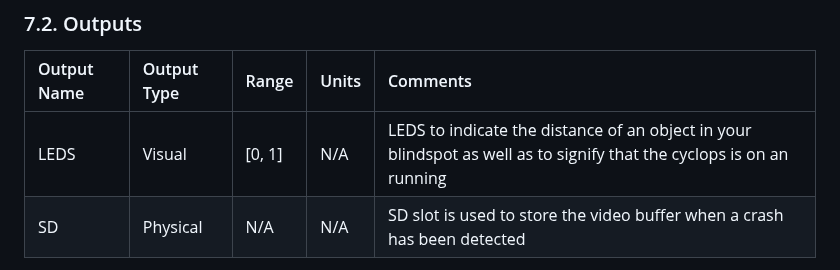
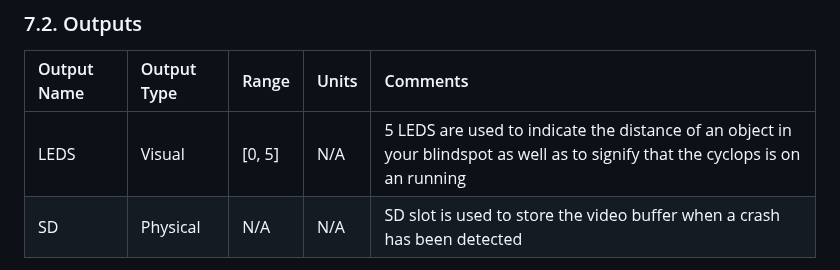
Before and after one commit to amosyu2000/cyclops, a Markdown page: docs/Design/MIS.md, the part around the change. Rendered like a GitHub page.

Commit message:
#195 LED Change

```diff
--- a/docs/Design/MIS.md
+++ b/docs/Design/MIS.md
@@ -151,7 +151,7 @@ The following are a list of variables that are to be controlled.
 
 | Output Name | Output Type | Range | Units | Comments |
 |:--|:--|:--|:--|:--|
-| LEDS | Visual | [0, 1] | N/A | LEDS to indicate the distance of an object in your blindspot as well as to signify that the cyclops is on an running |
+| LEDS | Visual | [0, 5] | N/A | 5 LEDS are used to indicate the distance of an object in your blindspot as well as to signify that the cyclops is on an running |
 | SD | Physical | N/A | N/A | SD slot is used to store the video buffer when a crash has been detected |
 
 Reference:
```
